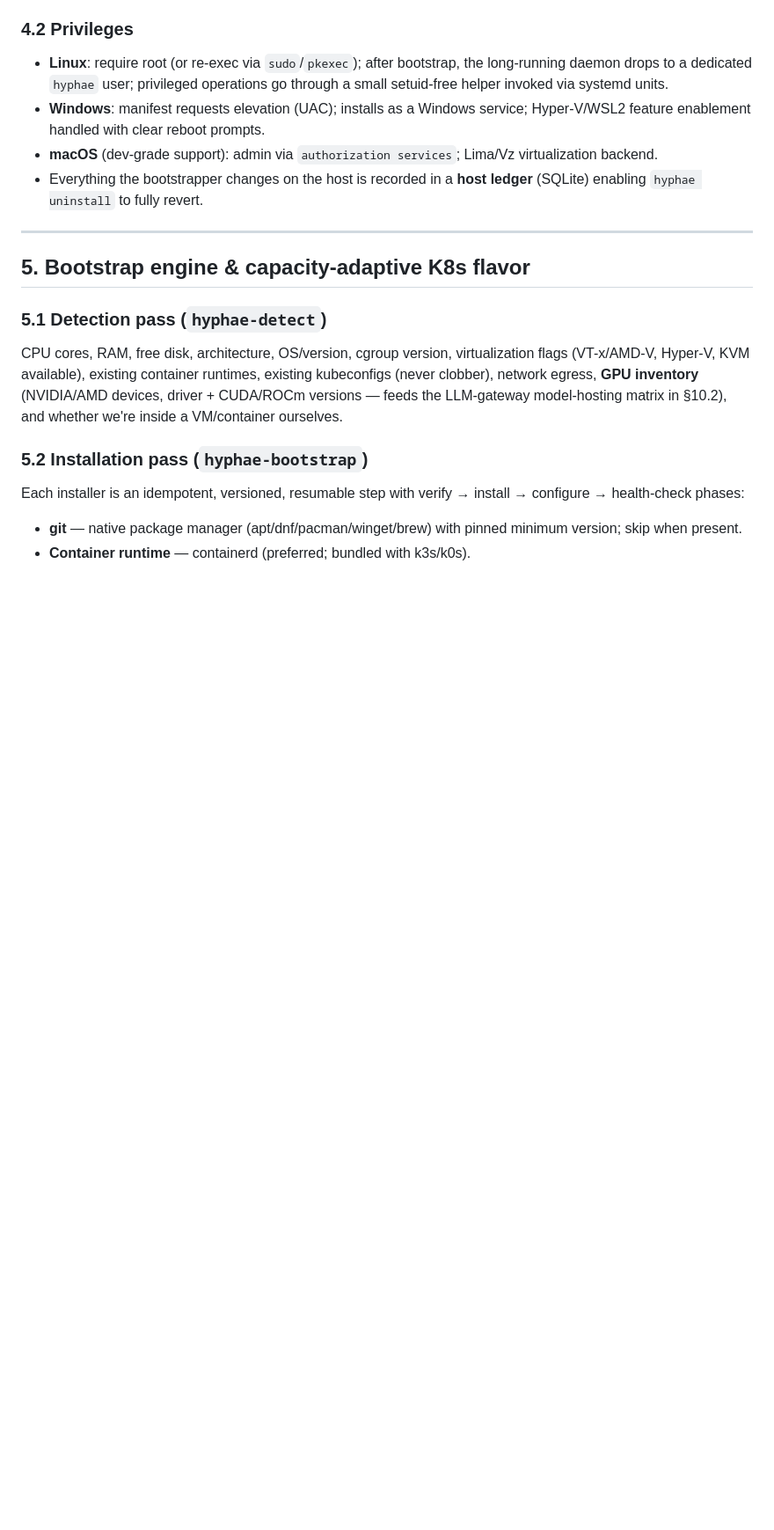
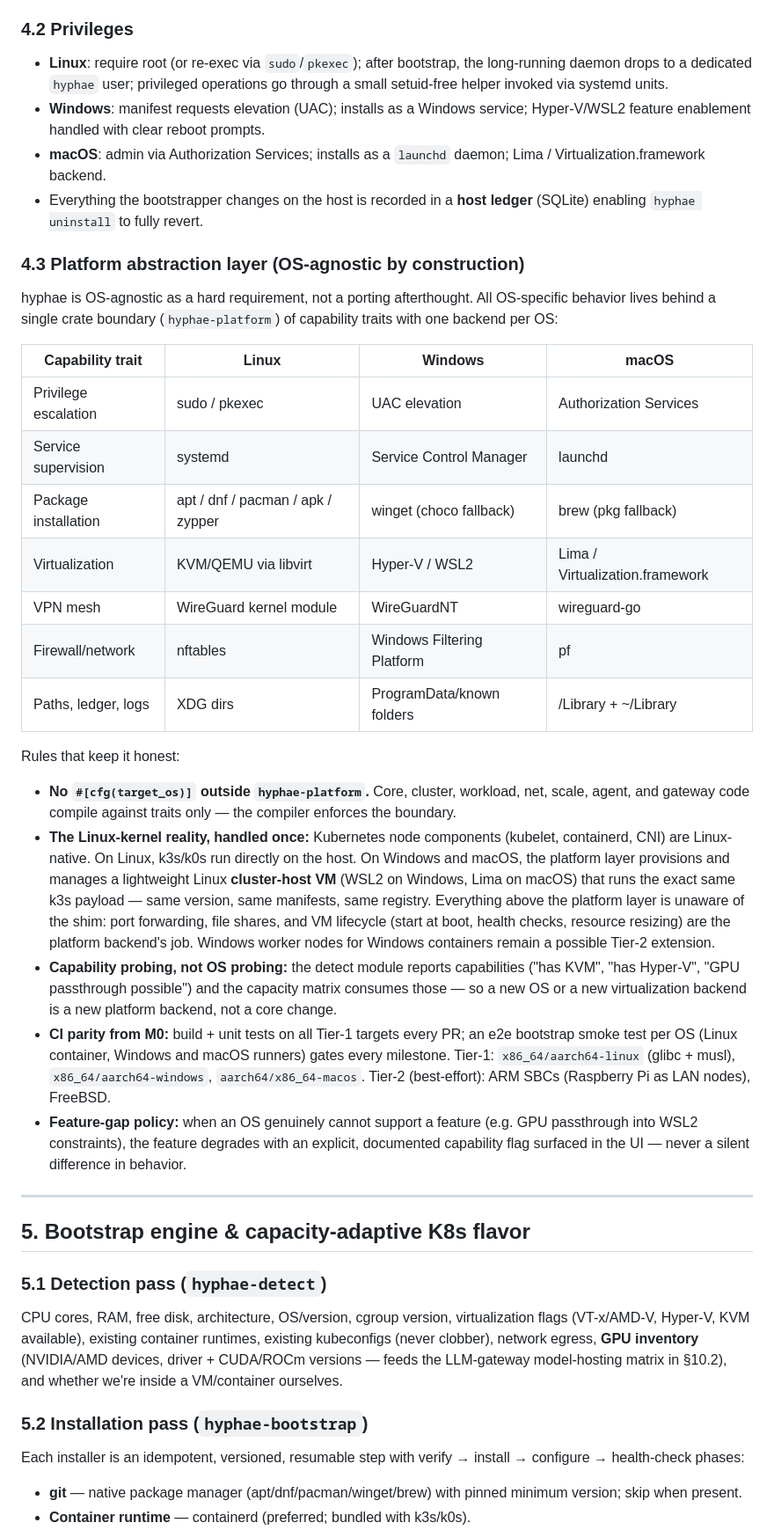
Before and after one commit to sreesankarsankarayya/temp, a Markdown page: docs/HYBRID_K8S_PLATFORM_PLAN.md, the part around one of its changes. Shown at 88% size. Drawn GitHub-style; blank space fills up the shorter version.

Commit message:
Make OS-agnosticism a first-class design requirement
Add R10 and a platform abstraction layer (hyphae-platform crate) with per-OS
backends for privilege, services, packages, virtualization, mesh, and paths.
Linux-only K8s node components are handled once via a managed cluster-host VM
(WSL2/Lima) on Windows/macOS running the identical k3s payload. OS parity
moves out of the hardening milestone into every milestone's CI-gated exit
criteria; risks updated accordingly.

Co-Authored-By: Claude Fable 5 <noreply@anthropic.com>
Claude-Session: https://claude.ai/code/session_01E8VQPa1oB6N2nKNayKvSBr

```diff
--- a/docs/HYBRID_K8S_PLATFORM_PLAN.md
+++ b/docs/HYBRID_K8S_PLATFORM_PLAN.md
@@ -192,10 +195,54 @@ Rules:
   operations go through a small setuid-free helper invoked via systemd units.
 - **Windows**: manifest requests elevation (UAC); installs as a Windows
   service; Hyper-V/WSL2 feature enablement handled with clear reboot prompts.
-- **macOS** (dev-grade support): admin via `authorization services`; Lima/Vz
-  virtualization backend.
+- **macOS**: admin via Authorization Services; installs as a `launchd`
+  daemon; Lima / Virtualization.framework backend.
 - Everything the bootstrapper changes on the host is recorded in a **host
   ledger** (SQLite) enabling `hyphae uninstall` to fully revert.
+
+### 4.3 Platform abstraction layer (OS-agnostic by construction)
+
+hyphae is OS-agnostic as a hard requirement, not a porting afterthought.
+All OS-specific behavior lives behind a single crate boundary
+(`hyphae-platform`) of capability traits with one backend per OS:
+
+| Capability trait | Linux | Windows | macOS |
+|---|---|---|---|
+| Privilege escalation | sudo / pkexec | UAC elevation | Authorization Services |
+| Service supervision | systemd | Service Control Manager | launchd |
+| Package installation | apt / dnf / pacman / apk / zypper | winget (choco fallback) | brew (pkg fallback) |
+| Virtualization | KVM/QEMU via libvirt | Hyper-V / WSL2 | Lima / Virtualization.framework |
+| VPN mesh | WireGuard kernel module | WireGuardNT | wireguard-go |
+| Firewall/network | nftables | Windows Filtering Platform | pf |
+| Paths, ledger, logs | XDG dirs | ProgramData/known folders | /Library + ~/Library |
+
+Rules that keep it honest:
+
+- **No `#[cfg(target_os)]` outside `hyphae-platform`.** Core, cluster,
+  workload, net, scale, agent, and gateway code compile against traits only —
+  the compiler enforces the boundary.
+- **The Linux-kernel reality, handled once:** Kubernetes node components
+  (kubelet, containerd, CNI) are Linux-native. On Linux, k3s/k0s run directly
+  on the host. On Windows and macOS, the platform layer provisions and
+  manages a lightweight Linux **cluster-host VM** (WSL2 on Windows, Lima on
+  macOS) that runs the exact same k3s payload — same version, same manifests,
+  same registry. Everything above the platform layer is unaware of the shim:
+  port forwarding, file shares, and VM lifecycle (start at boot, health
+  checks, resource resizing) are the platform backend's job. Windows worker
+  nodes for Windows containers remain a possible Tier-2 extension.
+- **Capability probing, not OS probing:** the detect module reports
+  capabilities ("has KVM", "has Hyper-V", "GPU passthrough possible") and the
+  capacity matrix consumes those — so a new OS or a new virtualization
+  backend is a new platform backend, not a core change.
+- **CI parity from M0:** build + unit tests on all Tier-1 targets every PR;
+  an e2e bootstrap smoke test per OS (Linux container, Windows and macOS
+  runners) gates every milestone. Tier-1: `x86_64/aarch64-linux` (glibc +
+  musl), `x86_64/aarch64-windows`, `aarch64/x86_64-macos`. Tier-2
+  (best-effort): ARM SBCs (Raspberry Pi as LAN nodes), FreeBSD.
+- **Feature-gap policy:** when an OS genuinely cannot support a feature
+  (e.g. GPU passthrough into WSL2 constraints), the feature degrades with an
+  explicit, documented capability flag surfaced in the UI — never a silent
+  difference in behavior.
 
 ---
 
```
Also changed, not shown: other parts of docs/HYBRID_K8S_PLATFORM_PLAN.md (+15 -2 lines).
